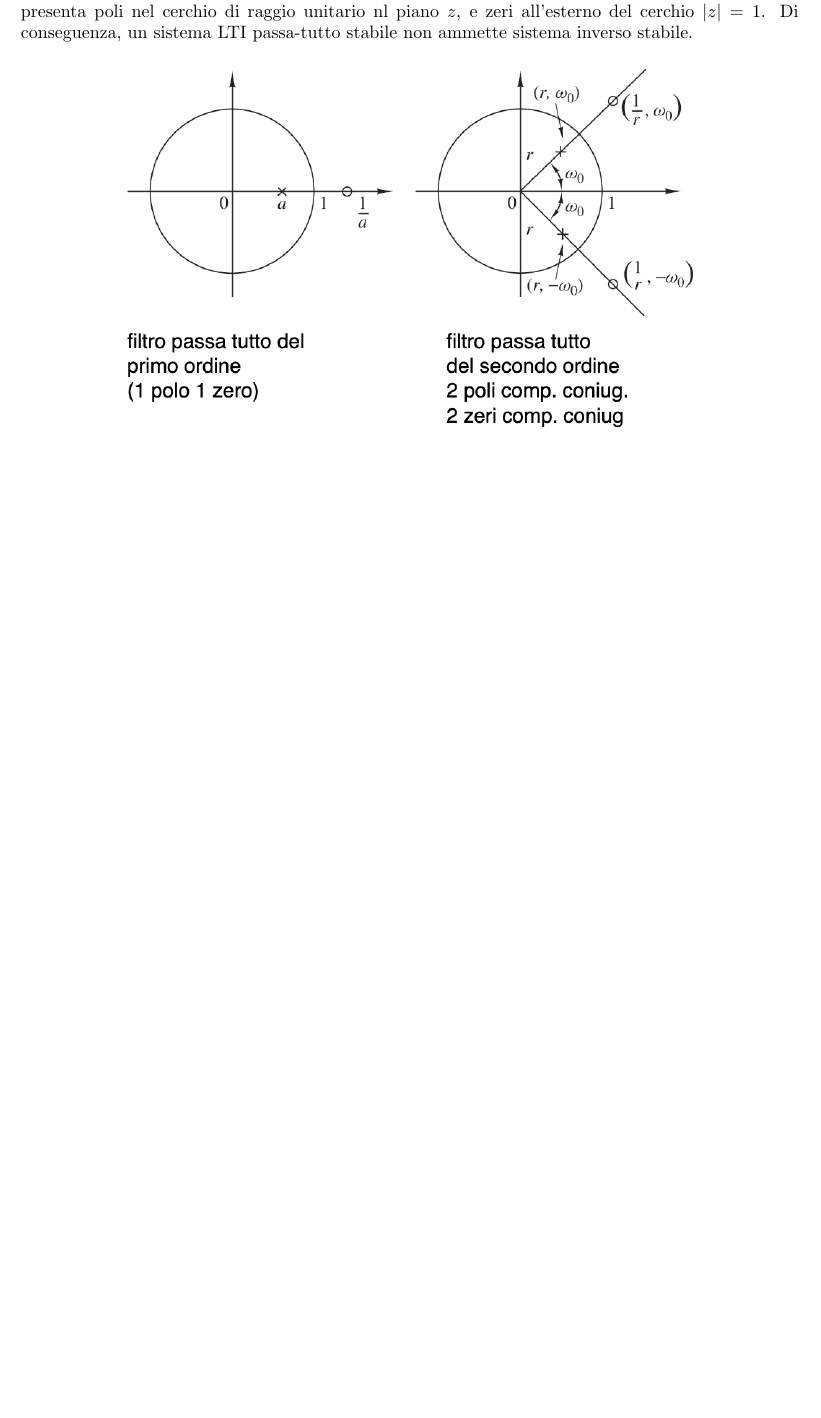
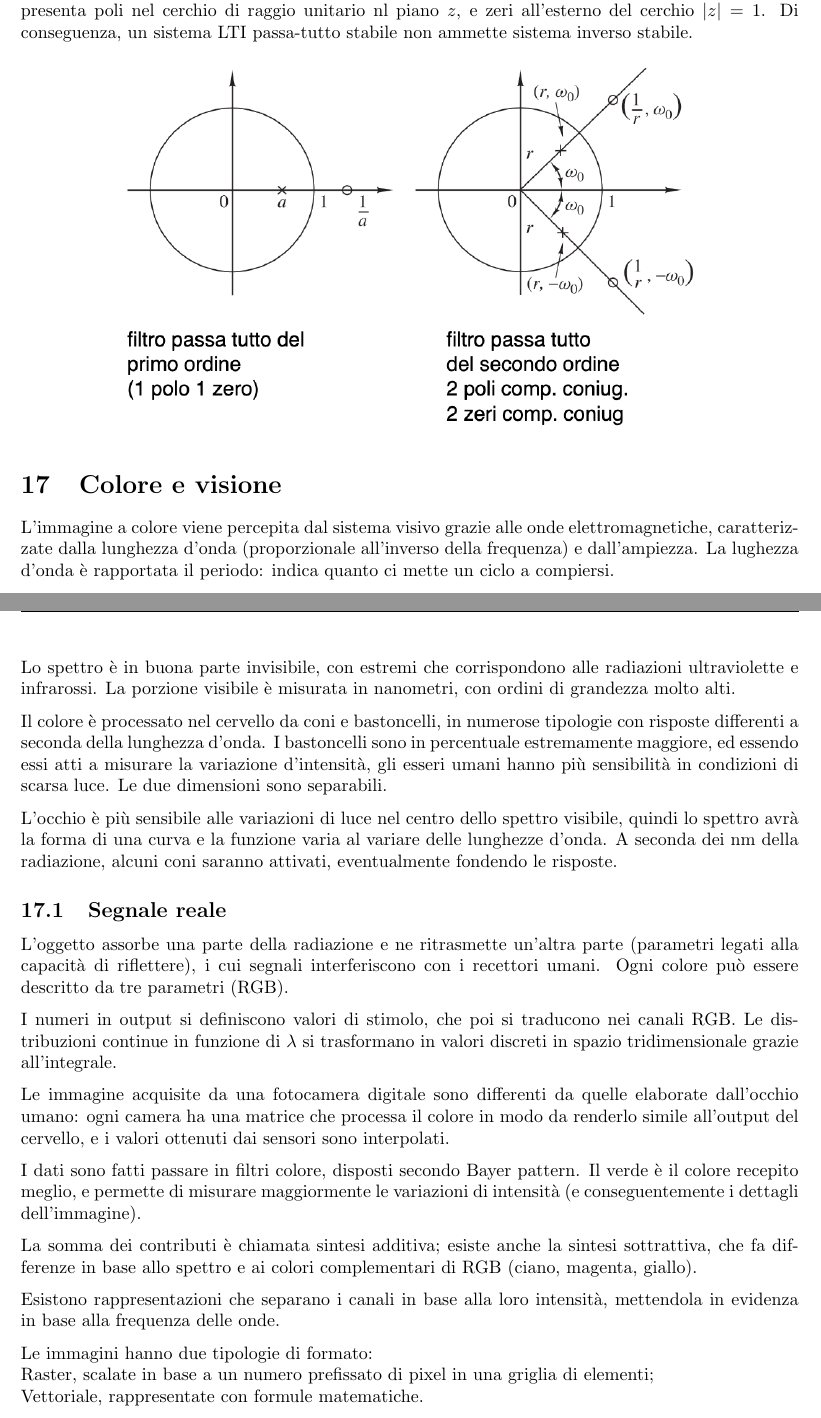
Before and after one commit to ila/class-notes, a LaTeX document (Trattamento e Codifica di Dati Multimediali/Trattamento e Codifica di Dati Multimediali.tex, which reads Trattamento e Codifica di Dati Multimediali/Lezioni/Lezione10.tex): part of page 45 of 45 before the commit and two parts of pages 45 and 46 of 46 after it, the two joined at a grey line, cut so that both start at the same text, the shorter picture padded with empty space. Compiled offline with pdfLaTeX.

Commit message:
aggiunto tcdm

```diff
--- /dev/null
+++ b/Trattamento e Codifica di Dati Multimediali/Lezioni/Lezione10.tex
@@ -0,0 +1,25 @@
+\section{Colore e visione}
+L'immagine a colore viene percepita dal sistema visivo grazie alle onde elettromagnetiche, caratterizzate dalla lunghezza d'onda (proporzionale all'inverso della frequenza) e dall'ampiezza. La lughezza d'onda è rapportata il periodo: indica quanto ci mette un ciclo a compiersi.
+
+Lo spettro è in buona parte invisibile, con estremi che corrispondono alle radiazioni ultraviolette e infrarossi. La porzione visibile è misurata in nanometri, con ordini di grandezza molto alti.
+
+Il colore è processato nel cervello da coni e bastoncelli, in numerose tipologie con risposte differenti a seconda della lunghezza d'onda. I bastoncelli sono in percentuale estremamente maggiore, ed essendo essi atti a misurare la variazione d'intensità, gli esseri umani hanno più sensibilità in condizioni di scarsa luce. Le due dimensioni sono separabili.
+
+L'occhio è più sensibile alle variazioni di luce nel centro dello spettro visibile, quindi lo spettro avrà la forma di una curva e la funzione varia al variare delle lunghezze d'onda. A seconda dei nm della radiazione, alcuni coni saranno attivati, eventualmente fondendo le risposte.
+
+\subsection{Segnale reale}
+L'oggetto assorbe una parte della radiazione e ne ritrasmette un'altra parte (parametri legati alla capacità di riflettere), i cui segnali interferiscono con i recettori umani. Ogni colore può essere descritto da tre parametri (RGB).
+
+I numeri in output si definiscono valori di stimolo, che poi si traducono nei canali RGB. Le distribuzioni continue in funzione di $\lambda$ si trasformano in valori discreti in spazio tridimensionale grazie all'integrale.
+
+Le immagine acquisite da una fotocamera digitale sono differenti da quelle elaborate dall'occhio umano: ogni camera ha una matrice che processa il colore in modo da renderlo simile all'output del cervello, e i valori ottenuti dai sensori sono interpolati.
+
+I dati sono fatti passare in filtri colore, disposti secondo Bayer pattern. Il verde è il colore recepito meglio, e permette di misurare maggiormente le variazioni di intensità (e conseguentemente i dettagli dell'immagine).
+
+La somma dei contributi è chiamata sintesi additiva; esiste anche la sintesi sottrattiva, che fa differenze in base allo spettro e ai colori complementari di RGB (ciano, magenta, giallo).
+
+Esistono rappresentazioni che separano i canali in base alla loro intensità, mettendola in evidenza in base alla frequenza delle onde.
+
+Le immagini hanno due tipologie di formato: \\
+Raster, scalate in base a un numero prefissato di pixel in una griglia di elementi; \\
+Vettoriale, rappresentate con formule matematiche.
```
Also changed, not shown: Trattamento e Codifica di Dati Multimediali/Trattamento e Codifica di Dati Multimediali.tex (+1 -0 lines), Trattamento e Codifica di Dati Multimediali/Trattamento e Codifica di Dati Multimediali.pdf (added), 2 other files.
